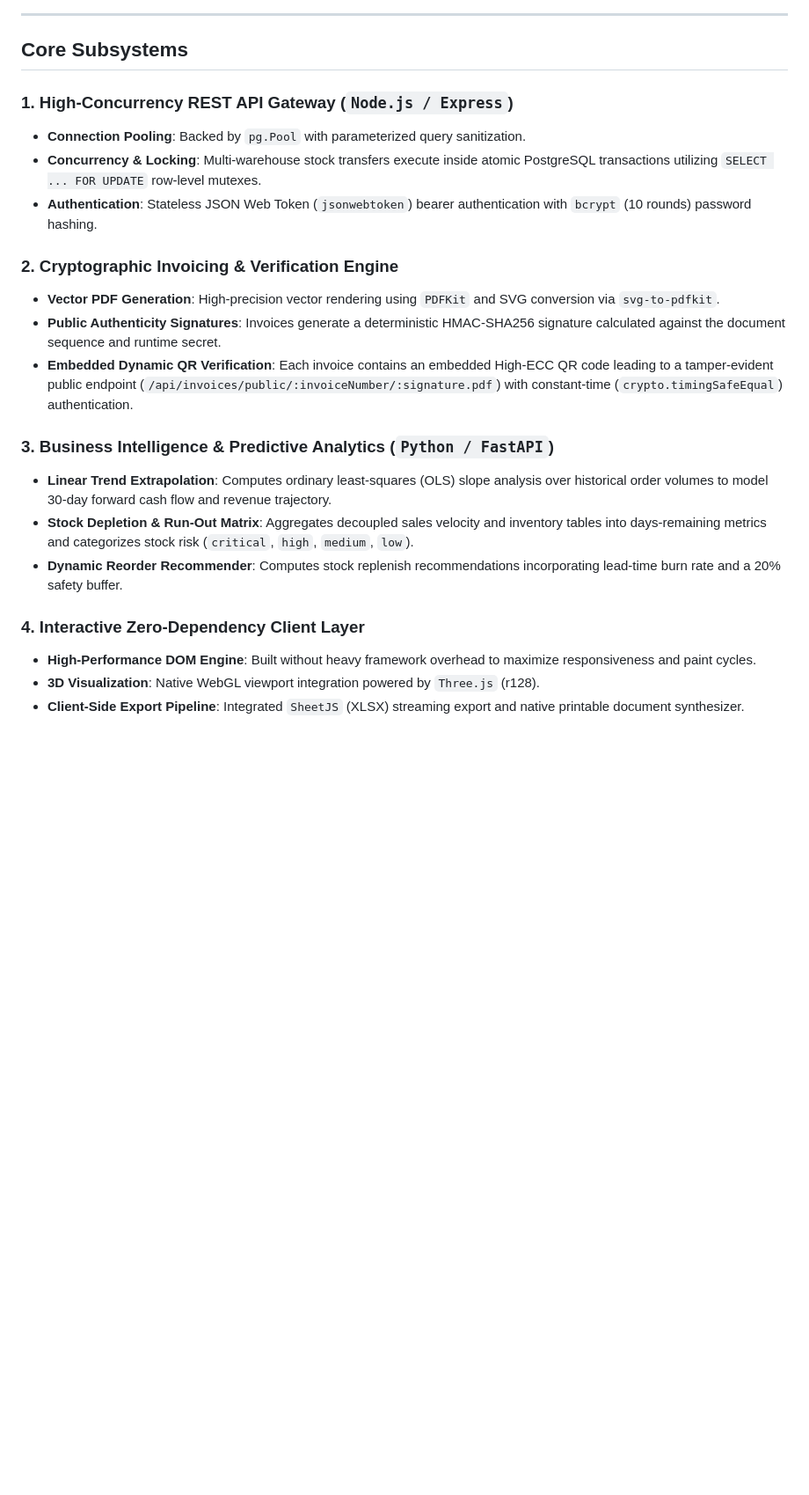
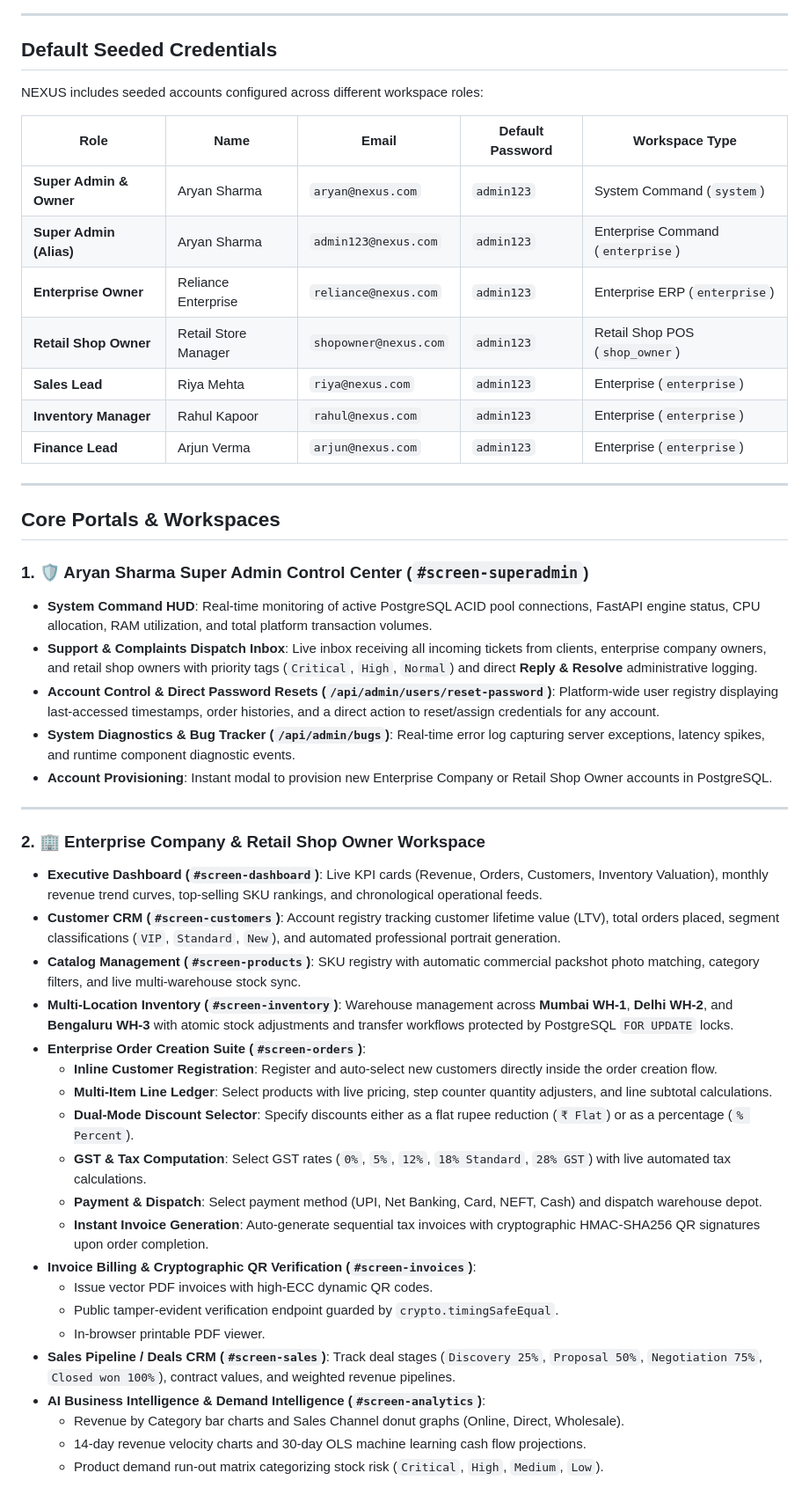
Before and after one commit to aaddi1/NEXUS, a Markdown page: README.md, the part around one of its changes. Shown at 88% size. GitHub-like rendering; blank space fills up the shorter version.

```diff
--- a/README.md
+++ b/README.md
@@ -59,24 +62,52 @@ flowchart TD
 
 ---
 
-## Core Subsystems
+## Default Seeded Credentials
 
-### 1. High-Concurrency REST API Gateway (`Node.js / Express`)
-- **Connection Pooling**: Backed by `pg.Pool` with parameterized query sanitization.
-- **Concurrency & Locking**: Multi-warehouse stock transfers execute inside atomic PostgreSQL transactions utilizing `SELECT ... FOR UPDATE` row-level mutexes.
-- **Authentication**: Stateless JSON Web Token (`jsonwebtoken`) bearer authentication with `bcrypt` (10 rounds) password hashing.
+NEXUS includes seeded accounts configured across different workspace roles:
 
-### 2. Cryptographic Invoicing & Verification Engine
-- **Vector PDF Generation**: High-precision vector rendering using `PDFKit` and SVG conversion via `svg-to-pdfkit`.
-- **Public Authenticity Signatures**: Invoices generate a deterministic HMAC-SHA256 signature calculated against the document sequence and runtime secret.
-- **Embedded Dynamic QR Verification**: Each invoice contains an embedded High-ECC QR code leading to a tamper-evident public endpoint (`/api/invoices/public/:invoiceNumber/:signature.pdf`) with constant-time (`crypto.timingSafeEqual`) authentication.
+| Role | Name | Email | Default Password | Workspace Type |
+|---|---|---|---|---|
+| **Super Admin & Owner** | Aryan Sharma | `aryan@nexus.com` | `admin123` | System Command (`system`) |
+| **Super Admin (Alias)** | Aryan Sharma | `admin123@nexus.com` | `admin123` | Enterprise Command (`enterprise`) |
+| **Enterprise Owner** | Reliance Enterprise | `reliance@nexus.com` | `admin123` | Enterprise ERP (`enterprise`) |
+| **Retail Shop Owner** | Retail Store Manager | `shopowner@nexus.com` | `admin123` | Retail Shop POS (`shop_owner`) |
+| **Sales Lead** | Riya Mehta | `riya@nexus.com` | `admin123` | Enterprise (`enterprise`) |
+| **Inventory Manager** | Rahul Kapoor | `rahul@nexus.com` | `admin123` | Enterprise (`enterprise`) |
+| **Finance Lead** | Arjun Verma | `arjun@nexus.com` | `admin123` | Enterprise (`enterprise`) |
 
-### 3. Business Intelligence & Predictive Analytics (`Python / FastAPI`)
-- **Linear Trend Extrapolation**: Computes ordinary least-squares (OLS) slope analysis over historical order volumes to model 30-day forward cash flow and revenue trajectory.
-- **Stock Depletion & Run-Out Matrix**: Aggregates decoupled sales velocity and inventory tables into days-remaining metrics and categorizes stock risk (`critical`, `high`, `medium`, `low`).
-- **Dynamic Reorder Recommender**: Computes stock replenish recommendations incorporating lead-time burn rate and a 20% safety buffer.
+---
 
-### 4. Interactive Zero-Dependency Client Layer
-- **High-Performance DOM Engine**: Built without heavy framework overhead to maximize responsiveness and paint cycles.
-- **3D Visualization**: Native WebGL viewport integration powered by `Three.js` (r128).
-- **Client-Side Export Pipeline**: Integrated `SheetJS` (XLSX) streaming export and native printable document synthesizer.
+## Core Portals & Workspaces
+
+### 1. 🛡️ Aryan Sharma Super Admin Control Center (`#screen-superadmin`)
+- **System Command HUD**: Real-time monitoring of active PostgreSQL ACID pool connections, FastAPI engine status, CPU allocation, RAM utilization, and total platform transaction volumes.
+- **Support & Complaints Dispatch Inbox**: Live inbox receiving all incoming tickets from clients, enterprise company owners, and retail shop owners with priority tags (`Critical`, `High`, `Normal`) and direct **Reply & Resolve** administrative logging.
+- **Account Control & Direct Password Resets (`/api/admin/users/reset-password`)**: Platform-wide user registry displaying last-accessed timestamps, order histories, and a direct action to reset/assign credentials for any account.
+- **System Diagnostics & Bug Tracker (`/api/admin/bugs`)**: Real-time error log capturing server exceptions, latency spikes, and runtime component diagnostic events.
+- **Account Provisioning**: Instant modal to provision new Enterprise Company or Retail Shop Owner accounts in PostgreSQL.
+
+---
+
+### 2. 🏢 Enterprise Company & Retail Shop Owner Workspace
+- **Executive Dashboard (`#screen-dashboard`)**: Live KPI cards (Revenue, Orders, Customers, Inventory Valuation), monthly revenue trend curves, top-selling SKU rankings, and chronological operational feeds.
+- **Customer CRM (`#screen-customers`)**: Account registry tracking customer lifetime value (LTV), total orders placed, segment classifications (`VIP`, `Standard`, `New`), and automated professional portrait generation.
+- **Catalog Management (`#screen-products`)**: SKU registry with automatic commercial packshot photo matching, category filters, and live multi-warehouse stock sync.
+- **Multi-Location Inventory (`#screen-inventory`)**: Warehouse management across **Mumbai WH-1**, **Delhi WH-2**, and **Bengaluru WH-3** with atomic stock adjustments and transfer workflows protected by PostgreSQL `FOR UPDATE` locks.
+- **Enterprise Order Creation Suite (`#screen-orders`)**:
+  - **Inline Customer Registration**: Register and auto-select new customers directly inside the order creation flow.
+  - **Multi-Item Line Ledger**: Select products with live pricing, step counter quantity adjusters, and line subtotal calculations.
+  - **Dual-Mode Discount Selector**: Specify discounts either as a flat rupee reduction (`₹ Flat`) or as a percentage (`% Percent`).
+  - **GST & Tax Computation**: Select GST rates (`0%`, `5%`, `12%`, `18% Standard`, `28% GST`) with live automated tax calculations.
+  - **Payment & Dispatch**: Select payment method (UPI, Net Banking, Card, NEFT, Cash) and dispatch warehouse depot.
+  - **Instant Invoice Generation**: Auto-generate sequential tax invoices with cryptographic HMAC-SHA256 QR signatures upon order completion.
+- **Invoice Billing & Cryptographic QR Verification (`#screen-invoices`)**:
+  - Issue vector PDF invoices with high-ECC dynamic QR codes.
+  - Public tamper-evident verification endpoint guarded by `crypto.timingSafeEqual`.
+  - In-browser printable PDF viewer.
+- **Sales Pipeline / Deals CRM (`#screen-sales`)**: Track deal stages (`Discovery 25%`, `Proposal 50%`, `Negotiation 75%`, `Closed won 100%`), contract values, and weighted revenue pipelines.
+- **AI Business Intelligence & Demand Intelligence (`#screen-analytics`)**:
+  - Revenue by Category bar charts and Sales Channel donut graphs (Online, Direct, Wholesale).
+  - 14-day revenue velocity charts and 30-day OLS machine learning cash flow projections.
+  - Product demand run-out matrix categorizing stock risk (`Critical`, `High`, `Medium`, `Low`).
+
```
Also changed, not shown: other parts of README.md (+149 -117 lines).
